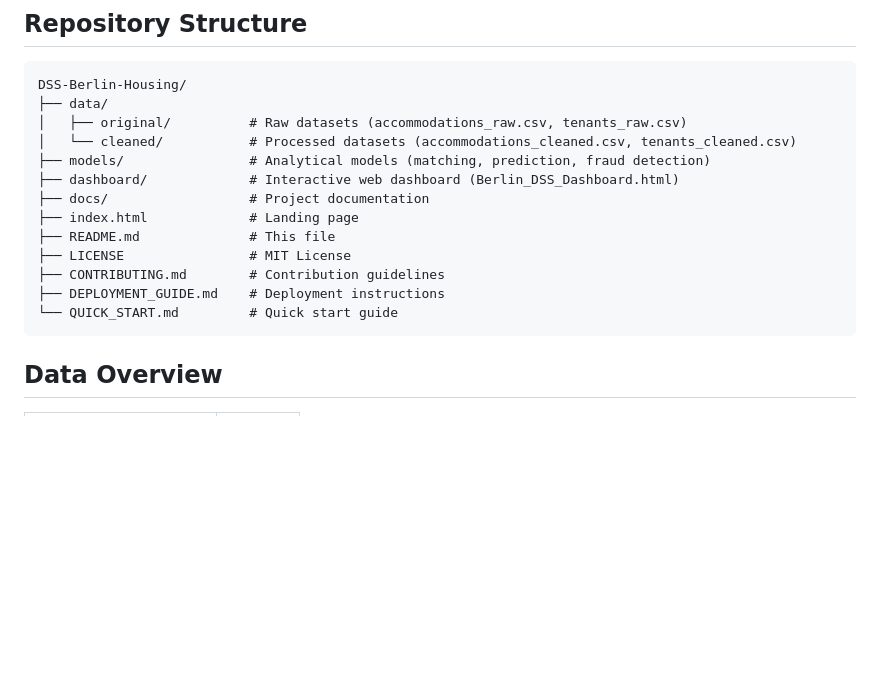
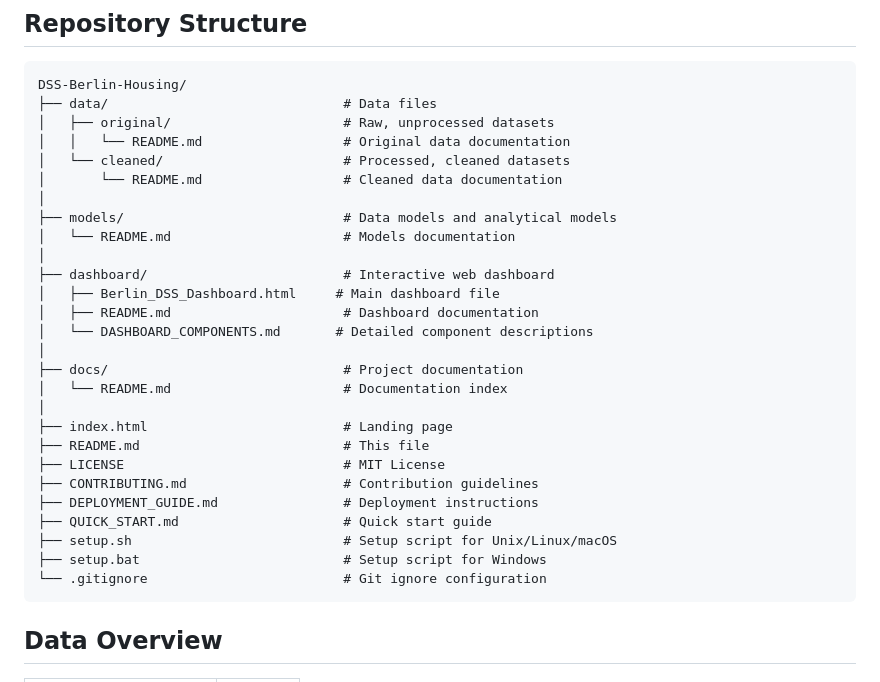
Before and after one commit to itsamarin/DSS-Berlin-Housing, a Markdown page: README.md, the part around the change. Drawn GitHub-style; blank space fills up the shorter version.

Commit message:
Updated Repository Structure

````diff
--- a/README.md
+++ b/README.md
@@ -38,18 +38,32 @@ python -m http.server 8000
 
 ```
 DSS-Berlin-Housing/
-├── data/
-│   ├── original/          # Raw datasets (accommodations_raw.csv, tenants_raw.csv)
-│   └── cleaned/           # Processed datasets (accommodations_cleaned.csv, tenants_cleaned.csv)
-├── models/                # Analytical models (matching, prediction, fraud detection)
-├── dashboard/             # Interactive web dashboard (Berlin_DSS_Dashboard.html)
-├── docs/                  # Project documentation
-├── index.html             # Landing page
-├── README.md              # This file
-├── LICENSE                # MIT License
-├── CONTRIBUTING.md        # Contribution guidelines
-├── DEPLOYMENT_GUIDE.md    # Deployment instructions
-└── QUICK_START.md         # Quick start guide
+├── data/                              # Data files
+│   ├── original/                      # Raw, unprocessed datasets
+│   │   └── README.md                  # Original data documentation
+│   └── cleaned/                       # Processed, cleaned datasets
+│       └── README.md                  # Cleaned data documentation
+│
+├── models/                            # Data models and analytical models
+│   └── README.md                      # Models documentation
+│
+├── dashboard/                         # Interactive web dashboard
+│   ├── Berlin_DSS_Dashboard.html     # Main dashboard file
+│   ├── README.md                      # Dashboard documentation
+│   └── DASHBOARD_COMPONENTS.md       # Detailed component descriptions
+│
+├── docs/                              # Project documentation
+│   └── README.md                      # Documentation index
+│
+├── index.html                         # Landing page
+├── README.md                          # This file
+├── LICENSE                            # MIT License
+├── CONTRIBUTING.md                    # Contribution guidelines
+├── DEPLOYMENT_GUIDE.md                # Deployment instructions
+├── QUICK_START.md                     # Quick start guide
+├── setup.sh                           # Setup script for Unix/Linux/macOS
+├── setup.bat                          # Setup script for Windows
+└── .gitignore                         # Git ignore configuration
 ```
 
 ## Data Overview
````
